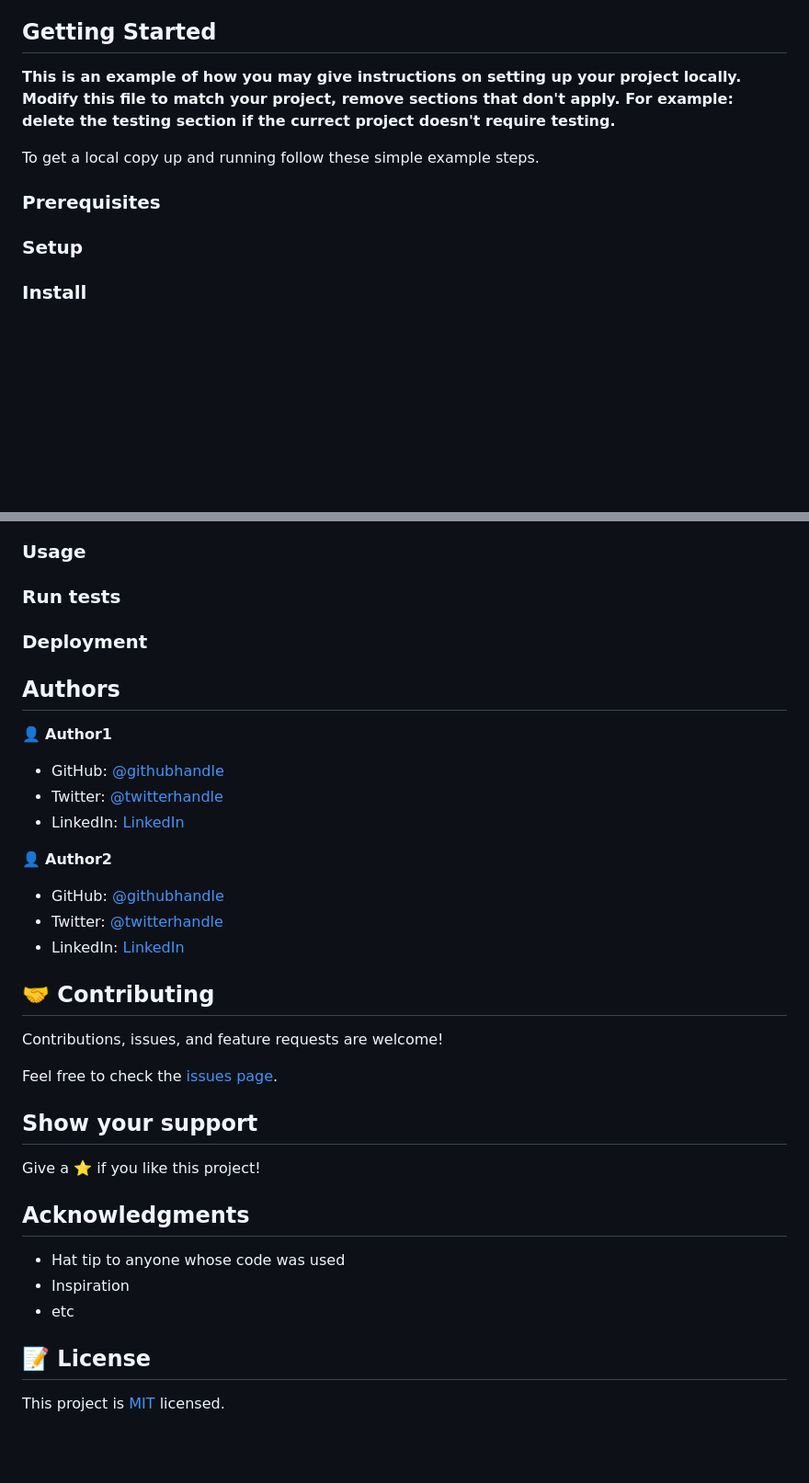
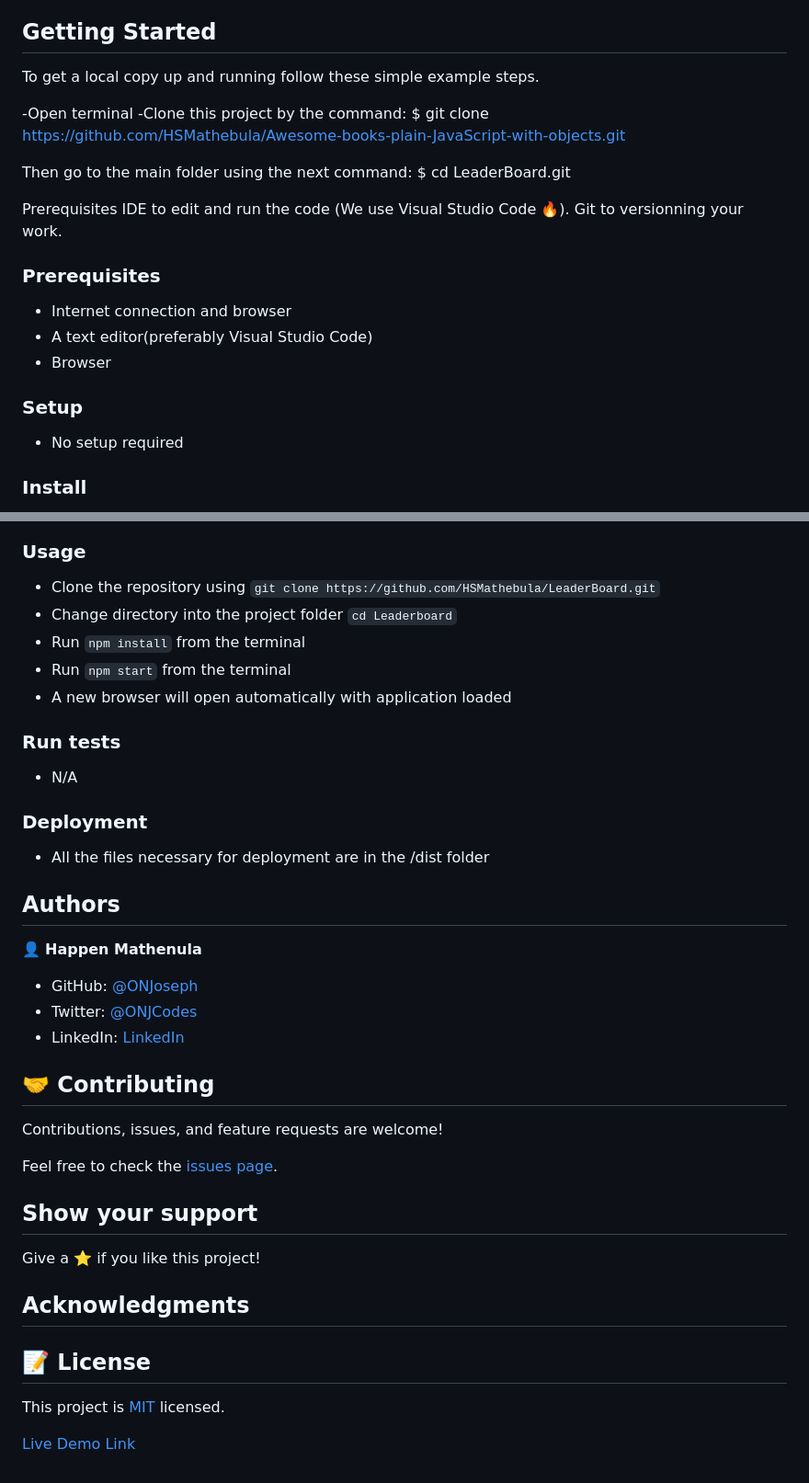
Before and after one commit to HSMathebula/LeaderBoard, a Markdown page: README.md, 2 parts joined by grey strips. Shown: that part at 92% size. Drawn GitHub-style; blank space fills up the shorter version.

```diff
--- a/README.md
+++ b/README.md
@@ -19,13 +48,25 @@
 ## Getting Started
-
-**This is an example of how you may give instructions on setting up your project locally.**
-**Modify this file to match your project, remove sections that don't apply. For example: delete the testing section if the currect project doesn't require testing.**
-
 
 To get a local copy up and running follow these simple example steps.
 
+-Open terminal
+-Clone this project by the command: $ git clone https://github.com/HSMathebula/Awesome-books-plain-JavaScript-with-objects.git
+
+Then go to the main folder using the next command:
+$ cd LeaderBoard.git
+
+Prerequisites
+IDE to edit and run the code (We use Visual Studio Code 🔥).
+Git to versionning your work.
+
 ### Prerequisites
+
+- Internet connection and browser
+- A text editor(preferably Visual Studio Code)
+- Browser
 
 ### Setup
 
+- No setup required
+
 ### Install
@@ -32,25 +76,27 @@ To get a local copy up and running follow these simple example steps.
 
 ### Usage
 
+- Clone the repository using `git clone https://github.com/HSMathebula/LeaderBoard.git`
+- Change directory into the project folder `cd Leaderboard`
+- Run `npm install` from the terminal
+- Run `npm start` from the terminal
+- A new browser will open automatically with application loaded
+
 ### Run tests
+
+- N/A
 
 ### Deployment
 
-
+- All the files necessary for deployment are in the /dist folder
 
 ## Authors
 
-👤 **Author1**
+👤 **Happen Mathenula**
 
-- GitHub: [@githubhandle](https://github.com/githubhandle)
-- Twitter: [@twitterhandle](https://twitter.com/twitterhandle)
-- LinkedIn: [LinkedIn](https://linkedin.com/in/linkedinhandle)
-
-👤 **Author2**
-
-- GitHub: [@githubhandle](https://github.com/githubhandle)
-- Twitter: [@twitterhandle](https://twitter.com/twitterhandle)
-- LinkedIn: [LinkedIn](https://linkedin.com/in/linkedinhandle)
+- GitHub: [@ONJoseph](https://github.com/HSMathebula)
+- Twitter: [@ONJCodes](https://twitter.com/HappenSipho)
+- LinkedIn: [LinkedIn](https://www.linkedin.com/in/happen-sipho-mathebula-4b0438115/)
 
 ## 🤝 Contributing
 
@@ -64,10 +110,9 @@ Give a ⭐️ if you like this project!
 
 ## Acknowledgments
 
-- Hat tip to anyone whose code was used
-- Inspiration
-- etc
 
 ## 📝 License
 
-This project is [MIT](./MIT.md) licensed.
+This project is [MIT](./license.md) licensed.
+
+[Live Demo Link](https://hsmathebula.github.io/LeaderBoard/)
```
Also changed, not shown: other parts of README.md (+42 -10 lines), leaderboard.png (added), 2 other files.
